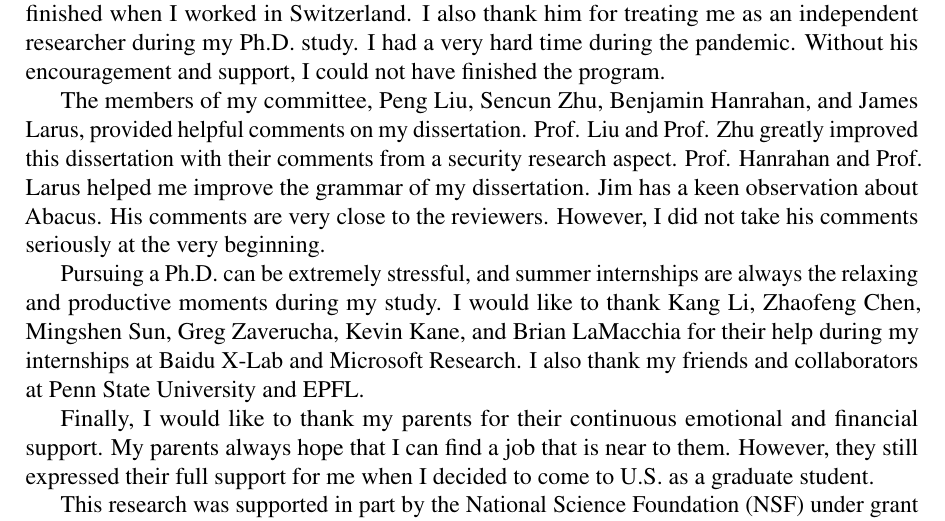
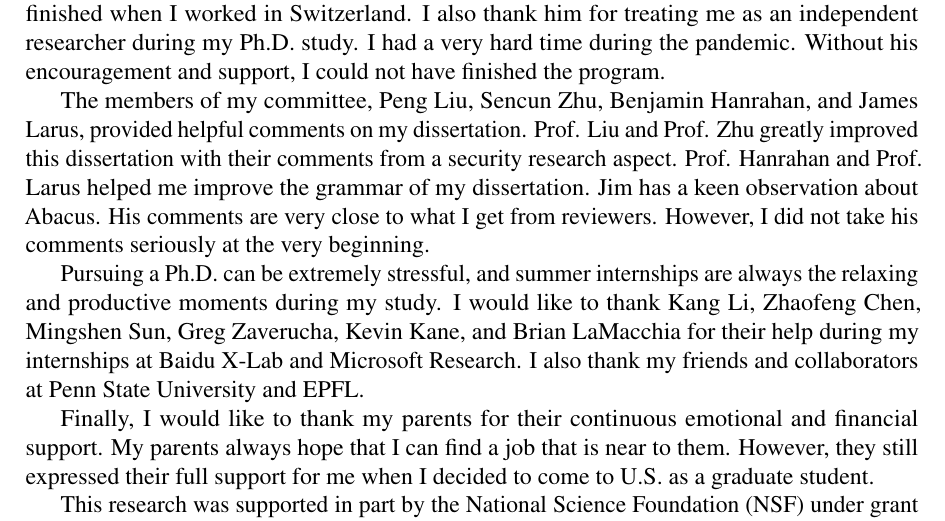
Before and after one commit to qinkunbao/Thesis, a LaTeX thesis (Qinkun-Dissertation.tex, which reads SupplementaryMaterial/Acknowledgments.tex): part of page 13 of 129, cut so that both start at the same text. Compiled offline with pdfLaTeX; a missing bibliography style is replaced by a similar one.

Commit message:
Updates from Overleaf

```diff
--- a/SupplementaryMaterial/Acknowledgments.tex
+++ b/SupplementaryMaterial/Acknowledgments.tex
@@ -1,7 +1,7 @@
 % Place acknowledgments below.
 I am tremendously fortunate to have been advised by Dinghao Wu.  I thank Dinghao for inviting me to EPFL on his sabbatical. A large portion of the research presented in the dissertation was finished when I worked in Switzerland. I also thank him for treating me as an independent researcher during my Ph.D. study. I had a very hard time during the pandemic. Without his encouragement and support, I could not have finished the program.
 
-The members of my committee, Peng Liu, Sencun Zhu, Benjamin Hanrahan, and James Larus, provided helpful comments on my dissertation. Prof. Liu and Prof. Zhu greatly improved this dissertation with their comments from a security research aspect. Prof. Hanrahan and Prof. Larus helped me improve the grammar of my dissertation. Jim has a keen observation about Abacus. His comments are very close to the reviewers. However, I did not take his comments seriously at the very beginning.
+The members of my committee, Peng Liu, Sencun Zhu, Benjamin Hanrahan, and James Larus, provided helpful comments on my dissertation. Prof. Liu and Prof. Zhu greatly improved this dissertation with their comments from a security research aspect. Prof. Hanrahan and Prof. Larus helped me improve the grammar of my dissertation. Jim has a keen observation about Abacus. His comments are very close to what I get from reviewers. However, I did not take his comments seriously at the very beginning.
 
 Pursuing a Ph.D. can be extremely stressful, and summer internships are always the relaxing and productive moments during my study. I would like to thank Kang Li, Zhaofeng Chen, Mingshen Sun, Greg Zaverucha, Kevin Kane, and Brian LaMacchia for their help during my internships at Baidu X-Lab and Microsoft Research.  I also thank my friends and collaborators at Penn State University and EPFL.
 
```
